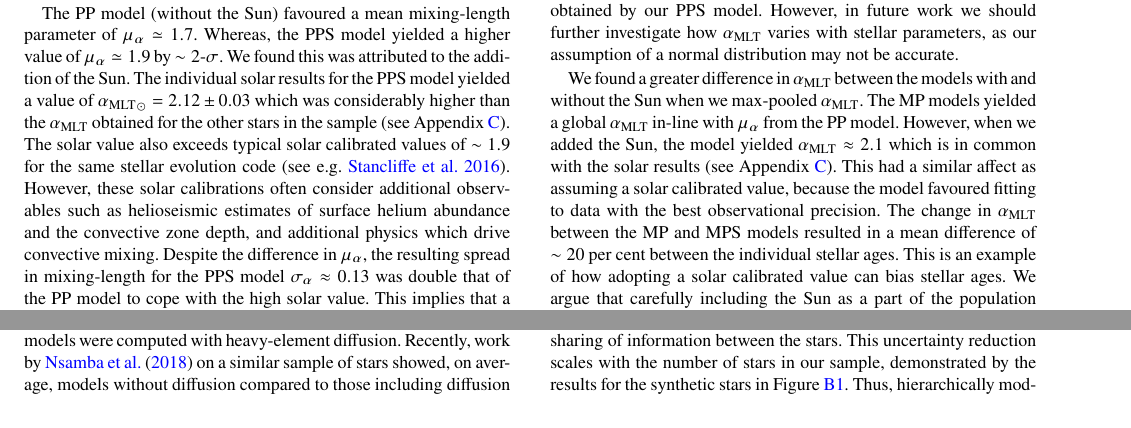
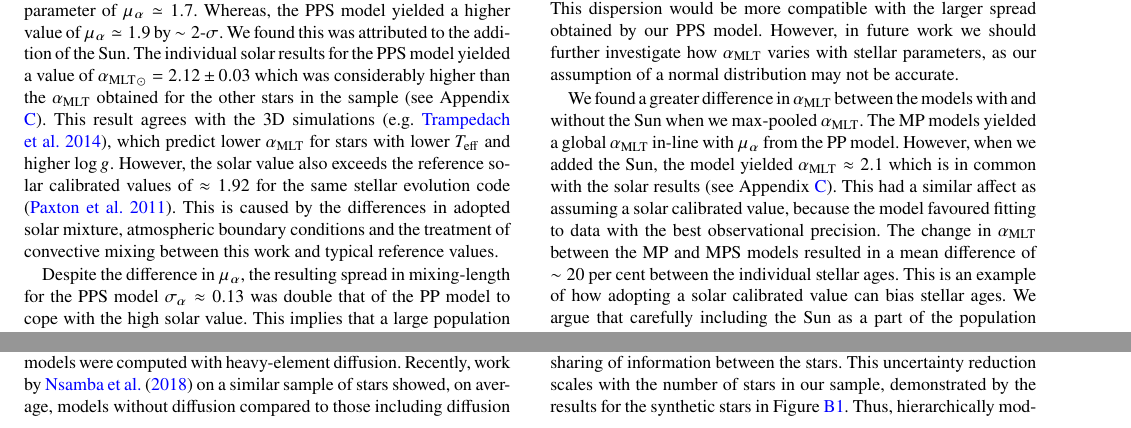
Before and after one commit to alexlyttle/hmd-paper, a LaTeX paper (main.tex): two parts of pages 12 and 13 of 20, joined at a grey line, cut so that both start at the same text. Compiled offline with pdfLaTeX.

Commit message:
Added TL's changes

```diff
--- a/main.tex
+++ b/main.tex
@@ -834,7 +833,9 @@ To a greater degree than chemical composition, the best-fitting $\mlt$ depends o
 
 % Our fit to the NP model results obtained a result for $\mu_\alpha$ close to $2.0$ -- the midpoint of its prior distribution. This was expected because the tests on synthetic stars showed that $\mlt$ was biased in this way due to boundary effects from truncating the distribution at $1.5$ and $2.5$. Again, the NP hyperparameter fit is used for comparison, but is ultimately unreliable.
 
-The PP model (without the Sun) favoured a mean mixing-length parameter of $\mu_\alpha \simeq 1.7$. Whereas, the PPS model yielded a higher value of $\mu_\alpha \simeq 1.9$ by $\sim 2$-$\sigma$. We found this was attributed to the addition of the Sun. The individual solar results for the PPS model yielded a value of $\mlt_\odot = 2.12\pm0.03$ which was considerably higher than the $\mlt$ obtained for the other stars in the sample (see Appendix \ref{sec:sun-res}). The solar value also exceeds typical solar calibrated values of $\sim 1.9$ for the same stellar evolution code \citep[see e.g.][]{Stancliffe.Fossati.ea2016}. However, these solar calibrations often consider additional observables such as helioseismic estimates of surface helium abundance and the convective zone depth, and additional physics which drive convective mixing.
+The PP model (without the Sun) favoured a mean mixing-length parameter of $\mu_\alpha \simeq 1.7$. Whereas, the PPS model yielded a higher value of $\mu_\alpha \simeq 1.9$ by $\sim 2$-$\sigma$. We found this was attributed to the addition of the Sun. The individual solar results for the PPS model yielded a value of $\mlt_\odot = 2.12\pm0.03$ which was considerably higher than the $\mlt$ obtained for the other stars in the sample (see Appendix \ref{sec:sun-res}). This result agrees with the 3D simulations \citep[e.g.][]{Trampedach.Stein.ea2014}, which predict lower $\mlt$ for stars with lower $\teff$ and higher $\log g$. However, the solar value also exceeds the reference solar calibrated values of $\approx 1.92$ for the same stellar evolution code \citep{Paxton.Bildsten.ea2011}. This is caused by the differences in adopted solar mixture, atmospheric boundary conditions and the treatment of convective mixing between this work and typical reference values.
+
+% The solar value also exceeds typical solar calibrated values of $\sim 1.9$ for the same stellar evolution code \citep[see e.g.][]{Stancliffe.Fossati.ea2016}. However, these solar calibrations often consider additional observables such as helioseismic estimates of surface helium abundance and the convective zone depth, and additional physics which drive convective mixing.
 % ------ TODO: ask Tanda for paragraph ------
 % The reason for this is unclear, except that the difference we see between between solar $\mlt$ and the rest of the sample is not unique. Previous work on the LEGACY sample of \emph{Kepler} dwarfs found the best fitting $\mlt$ for their sample approximately 90 per cent of the solar calibrated value for one of their pipelines with similar model physics to this work \citep{SilvaAguirre.Lund.ea2017}.
 Despite the difference in $\mu_\alpha$, the resulting spread in mixing-length for the PPS model $\sigma_\alpha \approx 0.13$ was double that of the PP model to cope with the high solar value. This implies that a large population spread in $\mlt$ could explain the difference we see. In other words, if we assume that the best-fitting $\mlt$ is normally distributed in our population, then the Sun lies within 2-$\sigma$ of the mean, among 95 per cent of all stars in the population.
```
Also changed, not shown: main.tex (3 more changed lines).
